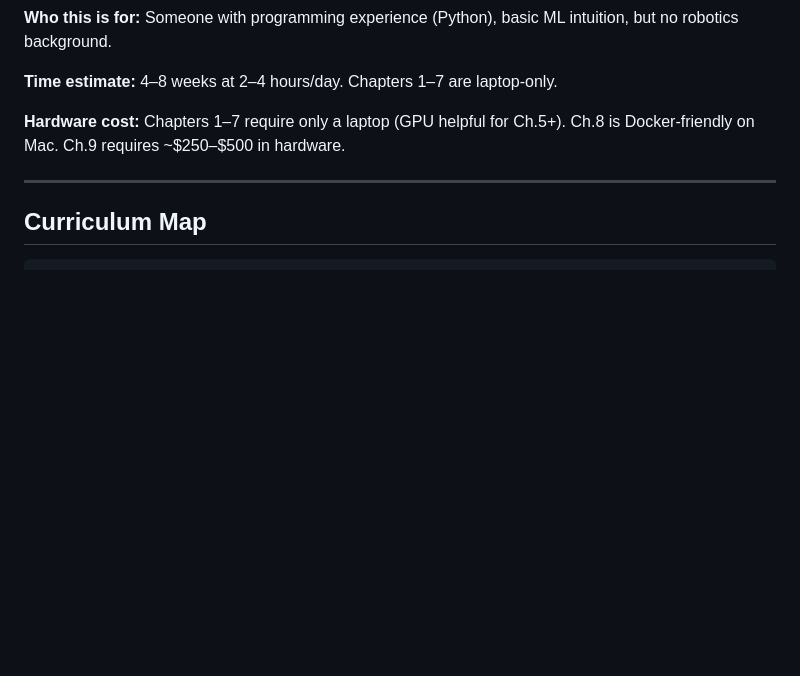
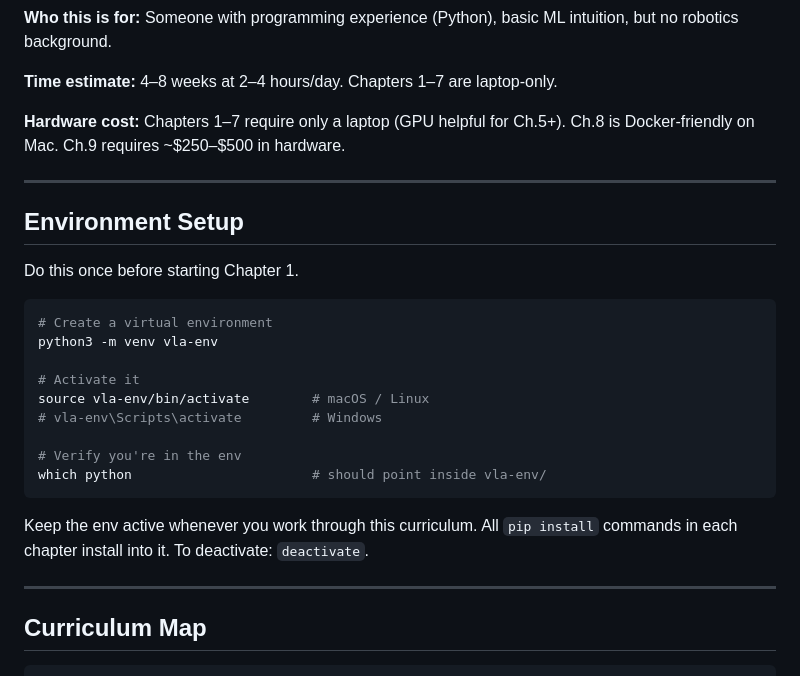
Before and after one commit to unltd0/bit2atms, a Markdown page: courses/vla/README.md, the part around the change. Drawn GitHub-style; blank space fills up the shorter version.

Commit message:
docs: add venv setup instructions to full curriculum
Co-Authored-By: Claude Sonnet 4.6 <noreply@anthropic.com>

````diff
--- a/courses/vla/README.md
+++ b/courses/vla/README.md
@@ -7,6 +7,27 @@
 **Time estimate:** 4–8 weeks at 2–4 hours/day. Chapters 1–7 are laptop-only.
 
 **Hardware cost:** Chapters 1–7 require only a laptop (GPU helpful for Ch.5+). Ch.8 is Docker-friendly on Mac. Ch.9 requires ~$250–$500 in hardware.
+
+---
+
+## Environment Setup
+
+Do this once before starting Chapter 1.
+
+```bash
+# Create a virtual environment
+python3 -m venv vla-env
+
+# Activate it
+source vla-env/bin/activate        # macOS / Linux
+# vla-env\Scripts\activate         # Windows
+
+# Verify you're in the env
+which python                       # should point inside vla-env/
+```
+
+Keep the env active whenever you work through this curriculum. All `pip install` commands
+in each chapter install into it. To deactivate: `deactivate`.
 
 ---
 
````
